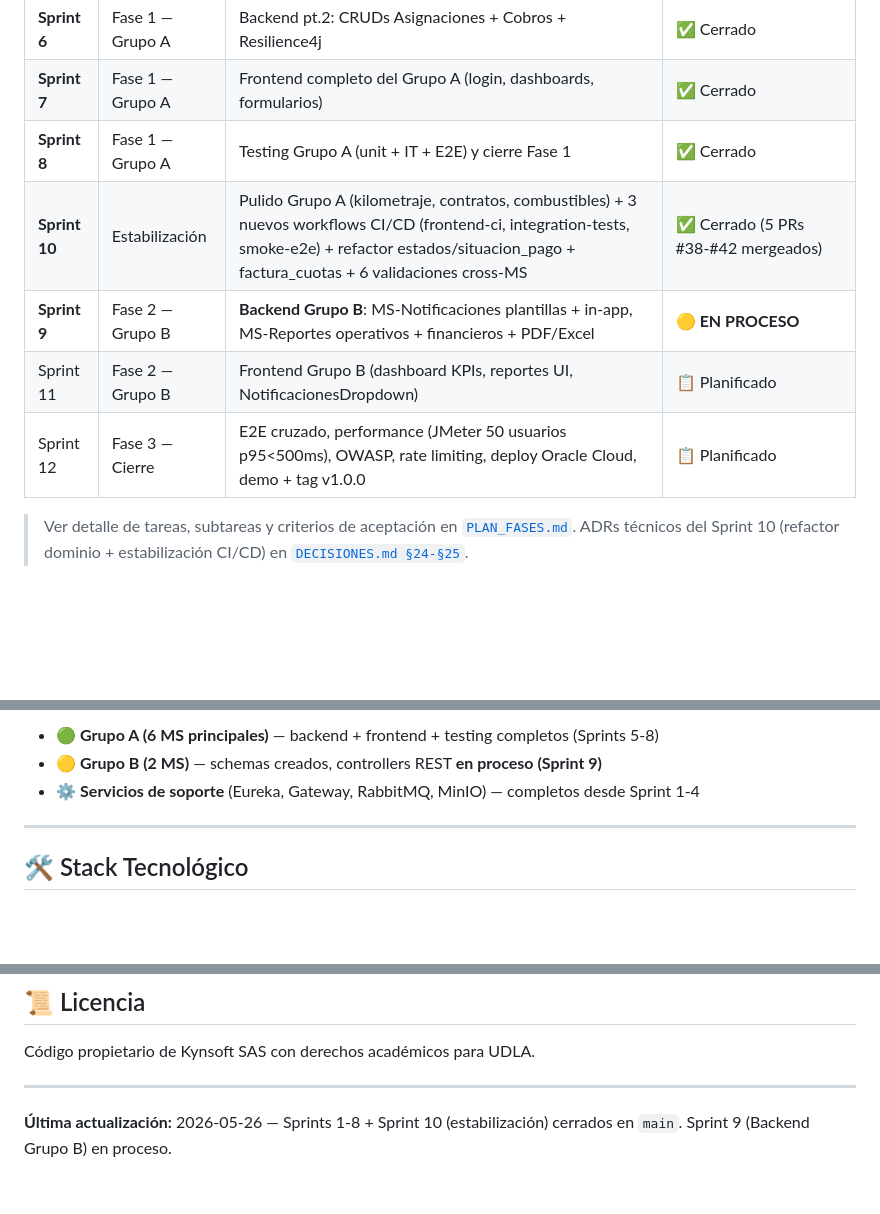
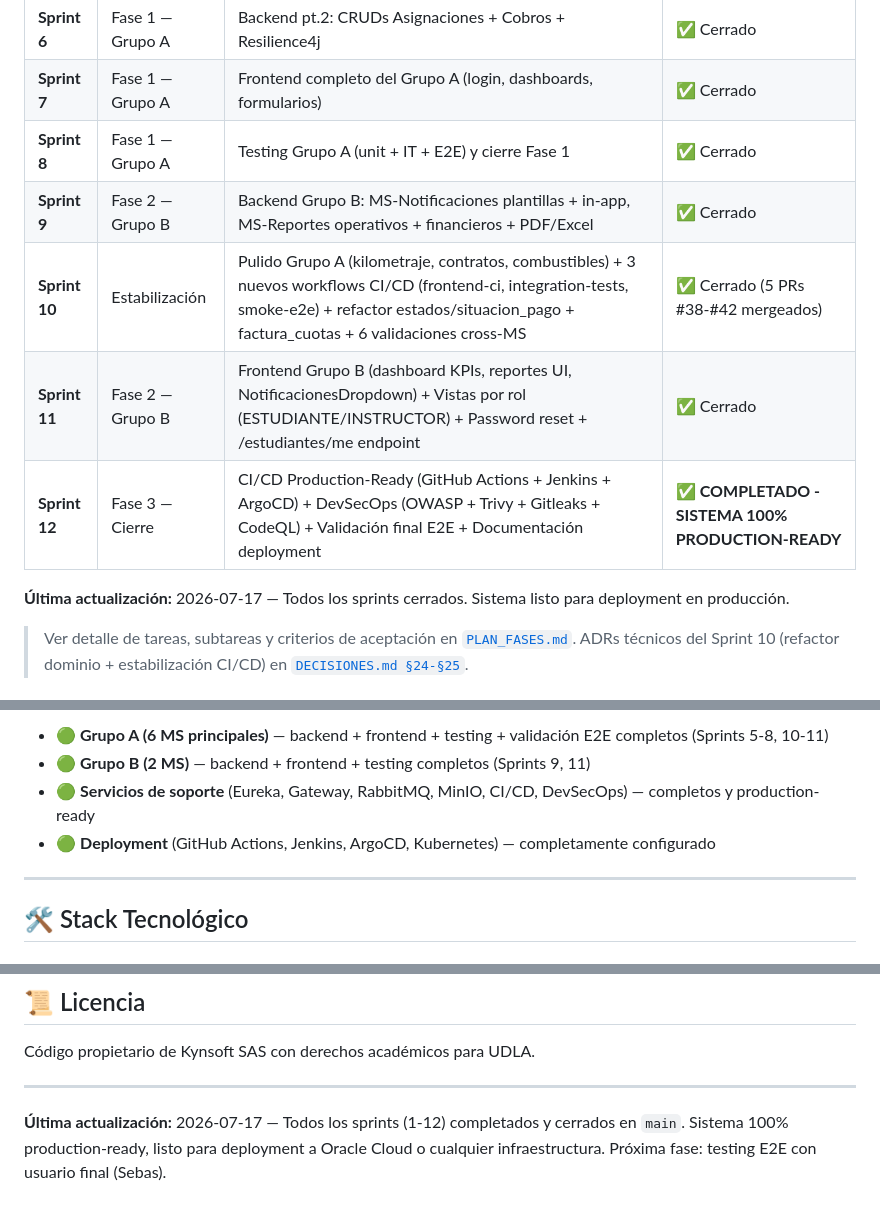
Before and after one commit to Kynsofttita-com/proyecto-titulacion-udla, a Markdown page: README.md, 3 parts joined by grey strips. Rendered like a GitHub page; blank space fills up the shorter version.

```diff
--- a/README.md
+++ b/README.md
@@ -42,10 +42,12 @@
 | **Sprint 6** | Fase 1 — Grupo A | Backend pt.2: CRUDs Asignaciones + Cobros + Resilience4j | ✅ Cerrado |
 | **Sprint 7** | Fase 1 — Grupo A | Frontend completo del Grupo A (login, dashboards, formularios) | ✅ Cerrado |
 | **Sprint 8** | Fase 1 — Grupo A | Testing Grupo A (unit + IT + E2E) y cierre Fase 1 | ✅ Cerrado |
+| **Sprint 9** | Fase 2 — Grupo B | Backend Grupo B: MS-Notificaciones plantillas + in-app, MS-Reportes operativos + financieros + PDF/Excel | ✅ Cerrado |
 | **Sprint 10** | Estabilización | Pulido Grupo A (kilometraje, contratos, combustibles) + 3 nuevos workflows CI/CD (frontend-ci, integration-tests, smoke-e2e) + refactor estados/situacion_pago + factura_cuotas + 6 validaciones cross-MS | ✅ Cerrado (5 PRs #38-#42 mergeados) |
-| **Sprint 9** | Fase 2 — Grupo B | **Backend Grupo B**: MS-Notificaciones plantillas + in-app, MS-Reportes operativos + financieros + PDF/Excel | 🟡 **EN PROCESO** |
-| Sprint 11 | Fase 2 — Grupo B | Frontend Grupo B (dashboard KPIs, reportes UI, NotificacionesDropdown) | 📋 Planificado |
-| Sprint 12 | Fase 3 — Cierre | E2E cruzado, performance (JMeter 50 usuarios p95<500ms), OWASP, rate limiting, deploy Oracle Cloud, demo + tag v1.0.0 | 📋 Planificado |
+| **Sprint 11** | Fase 2 — Grupo B | Frontend Grupo B (dashboard KPIs, reportes UI, NotificacionesDropdown) + Vistas por rol (ESTUDIANTE/INSTRUCTOR) + Password reset + /estudiantes/me endpoint | ✅ Cerrado |
+| **Sprint 12** | Fase 3 — Cierre | CI/CD Production-Ready (GitHub Actions + Jenkins + ArgoCD) + DevSecOps (OWASP + Trivy + Gitleaks + CodeQL) + Validación final E2E + Documentación deployment | ✅ **COMPLETADO - SISTEMA 100% PRODUCTION-READY** |
+
+**Última actualización:** 2026-07-17 — Todos los sprints cerrados. Sistema listo para deployment en producción.
 
 > Ver detalle de tareas, subtareas y criterios de aceptación en [`PLAN_FASES.md`](./PLAN_FASES.md).
 > ADRs técnicos del Sprint 10 (refactor dominio + estabilización CI/CD) en [`DECISIONES.md §24-§25`](./DECISIONES.md).
@@ -94,7 +96,8 @@ Plataforma web responsive unificada · Arquitectura de microservicios · Integra
 
-- 🟢 **Grupo A (6 MS principales)** — backend + frontend + testing completos (Sprints 5-8)
-- 🟡 **Grupo B (2 MS)** — schemas creados, controllers REST **en proceso (Sprint 9)**
-- ⚙ **Servicios de soporte** (Eureka, Gateway, RabbitMQ, MinIO) — completos desde Sprint 1-4
+- 🟢 **Grupo A (6 MS principales)** — backend + frontend + testing + validación E2E completos (Sprints 5-8, 10-11)
+- 🟢 **Grupo B (2 MS)** — backend + frontend + testing completos (Sprints 9, 11)
+- 🟢 **Servicios de soporte** (Eureka, Gateway, RabbitMQ, MinIO, CI/CD, DevSecOps) — completos y production-ready
+- 🟢 **Deployment** (GitHub Actions, Jenkins, ArgoCD, Kubernetes) — completamente configurado
 
 ---
 
@@ -446,4 +468,4 @@ Código propietario de Kynsoft SAS con derechos académicos para UDLA.
 
 ---
 
-**Última actualización:** 2026-05-26 — Sprints 1-8 + Sprint 10 (estabilización) cerrados en `main`. Sprint 9 (Backend Grupo B) en proceso.
+**Última actualización:** 2026-07-17 — Todos los sprints (1-12) completados y cerrados en `main`. Sistema 100% production-ready, listo para deployment a Oracle Cloud o cualquier infraestructura. Próxima fase: testing E2E con usuario final (Sebas).
```
Also changed, not shown: other parts of README.md (+35 -16 lines), DECISIONES.md (+2 -2 lines).
